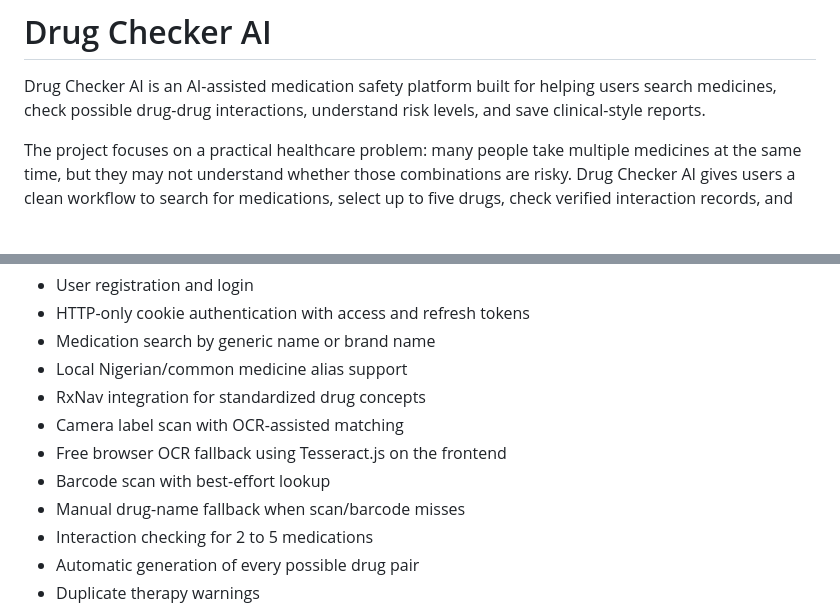
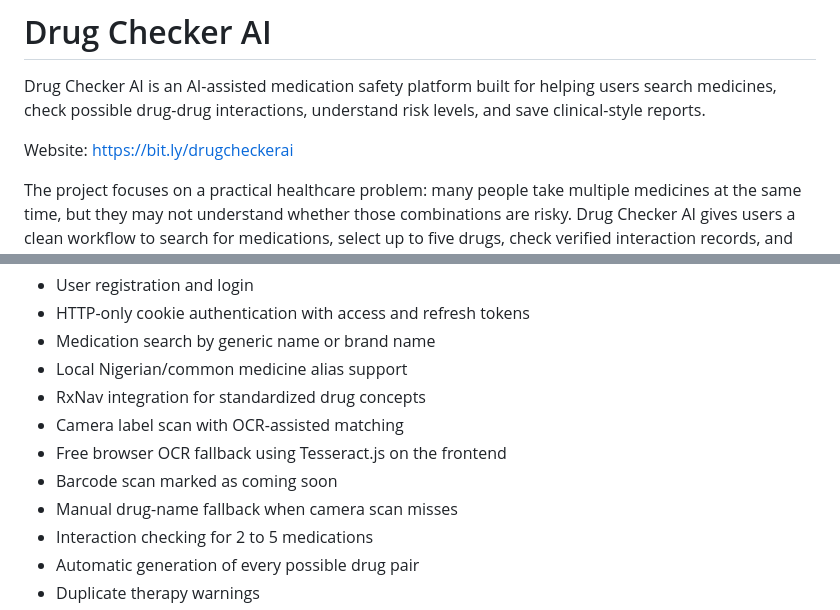
Before and after one commit to DATICANcompetitionUI/drug-checker-ai, a Markdown page: README.md, 2 parts joined by grey strips. Drawn GitHub-style; blank space fills up the shorter version.

```diff
--- a/README.md
+++ b/README.md
@@ -1,6 +1,8 @@
 # Drug Checker AI
 
 Drug Checker AI is an AI-assisted medication safety platform built for helping users search medicines, check possible drug-drug interactions, understand risk levels, and save clinical-style reports.
+
+Website: https://bit.ly/drugcheckerai
 
 The project focuses on a practical healthcare problem: many people take multiple medicines at the same time, but they may not understand whether those combinations are risky. Drug Checker AI gives users a clean workflow to search for medications, select up to five drugs, check verified interaction records, and read plain-language AI explanations based only on confirmed data.
 
@@ -34,8 +36,8 @@ If no known interaction exists in the verified dataset, the app does not claim t
 - RxNav integration for standardized drug concepts
 - Camera label scan with OCR-assisted matching
 - Free browser OCR fallback using Tesseract.js on the frontend
-- Barcode scan with best-effort lookup
-- Manual drug-name fallback when scan/barcode misses
+- Barcode scan marked as coming soon
+- Manual drug-name fallback when camera scan misses
 - Interaction checking for 2 to 5 medications
 - Automatic generation of every possible drug pair
 - Duplicate therapy warnings
```
Also changed, not shown: frontend/README.md (+2 -0 lines).
